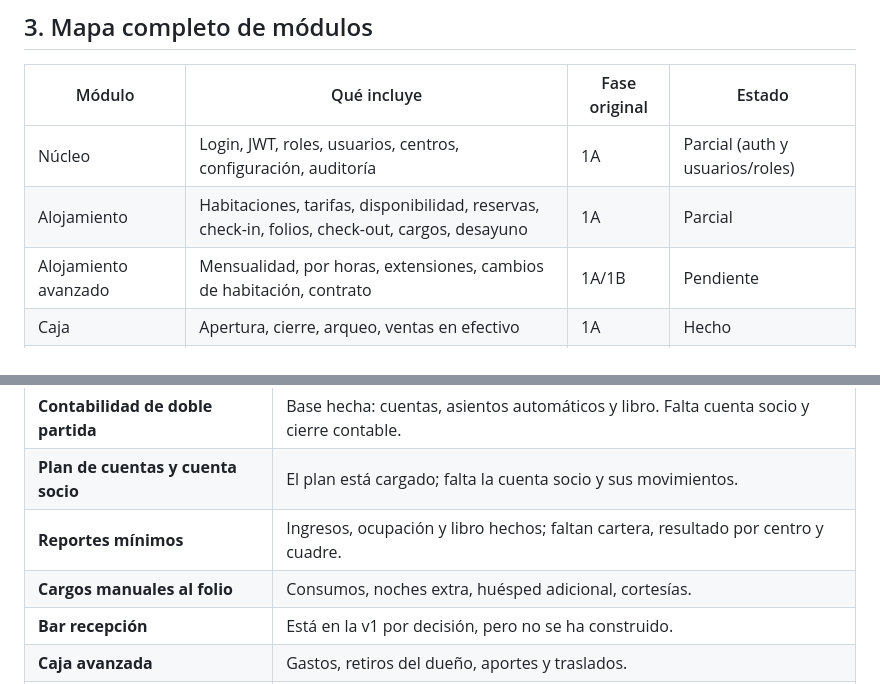
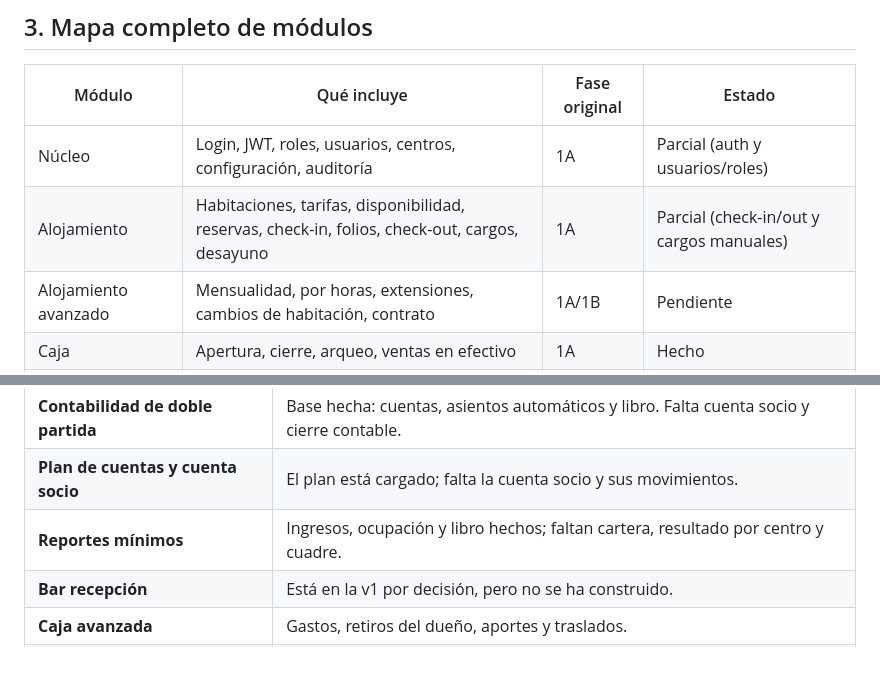
Before and after one commit to newmagdalenahotel-ux/sinmh, a Markdown page: docs/alcance-sistema.md, 2 parts joined by grey strips. Rendered like a GitHub page; blank space fills up the shorter version.

```diff
--- a/docs/alcance-sistema.md
+++ b/docs/alcance-sistema.md
@@ -42,7 +42,7 @@ Un solo sistema para reemplazar el SIMP y las planillas de Excel, cubriendo toda
 | Módulo | Qué incluye | Fase original | Estado |
 |---|---|---|---|
 | Núcleo | Login, JWT, roles, usuarios, centros, configuración, auditoría | 1A | Parcial (auth y usuarios/roles) |
-| Alojamiento | Habitaciones, tarifas, disponibilidad, reservas, check-in, folios, check-out, cargos, desayuno | 1A | Parcial |
+| Alojamiento | Habitaciones, tarifas, disponibilidad, reservas, check-in, folios, check-out, cargos, desayuno | 1A | Parcial (check-in/out y cargos manuales) |
 | Alojamiento avanzado | Mensualidad, por horas, extensiones, cambios de habitación, contrato | 1A/1B | Pendiente |
 | Caja | Apertura, cierre, arqueo, ventas en efectivo | 1A | Hecho |
 | Caja avanzada | Gastos, retiros del dueño, aportes, traslados, ajustes | 1A | Pendiente |
@@ -130,7 +130,6 @@ La Fase 1A original incluye además:
 | **Contabilidad de doble partida** | Base hecha: cuentas, asientos automáticos y libro. Falta cuenta socio y cierre contable. |
 | **Plan de cuentas y cuenta socio** | El plan está cargado; falta la cuenta socio y sus movimientos. |
 | **Reportes mínimos** | Ingresos, ocupación y libro hechos; faltan cartera, resultado por centro y cuadre. |
-| **Cargos manuales al folio** | Consumos, noches extra, huésped adicional, cortesías. |
 | **Bar recepción** | Está en la v1 por decisión, pero no se ha construido. |
 | **Caja avanzada** | Gastos, retiros del dueño, aportes y traslados. |
 | **Desayunos del día** | Reporte para cocina. |
```
Also changed, not shown: other parts of docs/alcance-sistema.md (+1 -1 lines), README.md (+4 -1 lines), docs/capturas/cargos-folio.png (added), 7 other files.
